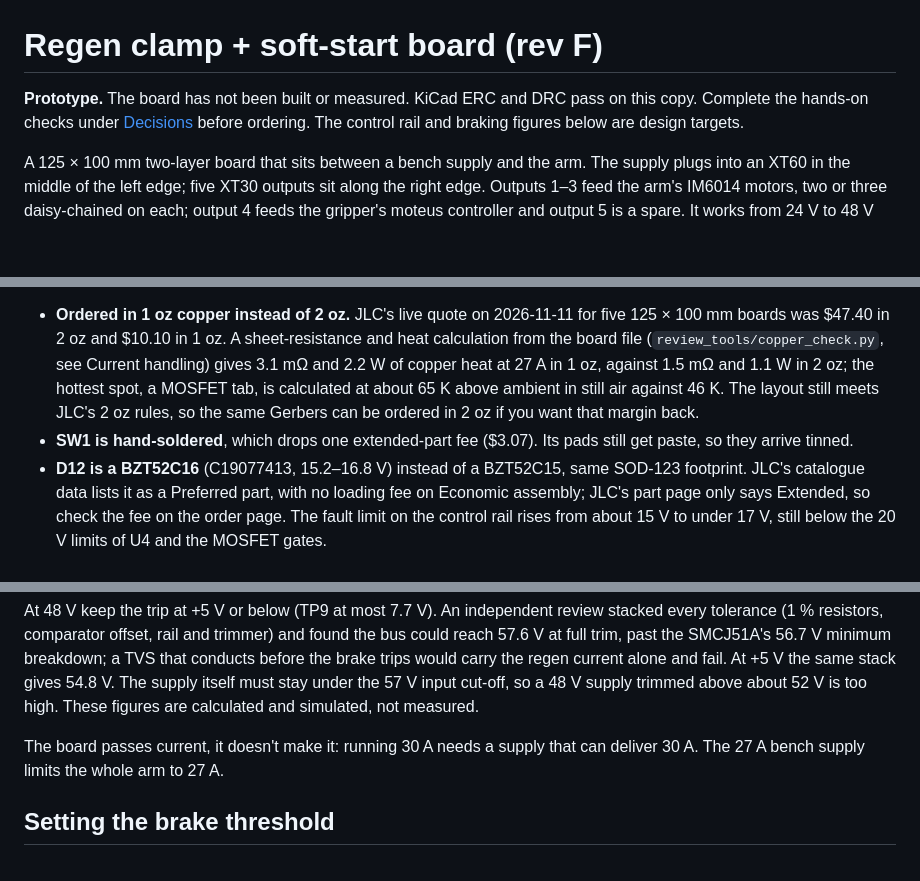
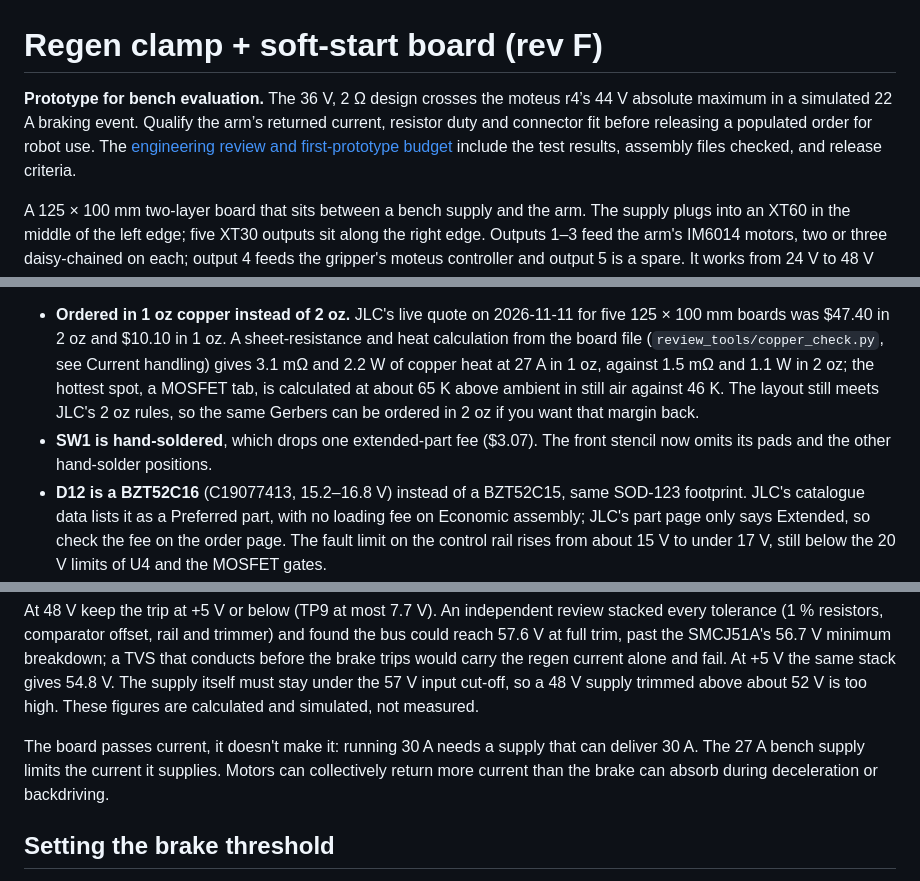
Before and after one commit to sidrk-dev/regen-clamp-board, a Markdown page: README.md, 3 parts joined by grey strips. Rendered like a GitHub page; blank space fills up the shorter version.

Commit message:
Qualify the arm braking envelope and correct the hybrid assembly stencil

```diff
--- a/README.md
+++ b/README.md
@@ -1,8 +1,6 @@
 # Regen clamp + soft-start board (rev F)
 
-**Prototype.** The board has not been built or measured. KiCad ERC and DRC pass on this copy. Complete the
-hands-on checks under [Decisions](#decisions-2026-11-07) before ordering. The control rail and braking figures
-below are design targets.
+**Prototype for bench evaluation.** The 36 V, 2 Ω design crosses the moteus r4’s 44 V absolute maximum in a simulated 22 A braking event. Qualify the arm’s returned current, resistor duty and connector fit before releasing a populated order for robot use. The [engineering review and first-prototype budget](docs/arm-manufacturing-review.md) include the test results, assembly files checked, and release criteria.
 
 A 125 × 100 mm two-layer board that sits between a bench supply and the arm.
 The supply plugs into an XT60 in the middle of the left edge; five XT30
@@ -48,7 +46,7 @@ Rev F started as a cost-down of rev E. Later rev F edits adjusted the top-layer
   against 1.5 mΩ and 1.1 W in 2 oz; the hottest spot, a MOSFET tab, is calculated at about 65 K above ambient in
   still air against 46 K. The layout still meets JLC's 2 oz rules, so the same Gerbers can be ordered in 2 oz
   if you want that margin back.
-- **SW1 is hand-soldered**, which drops one extended-part fee ($3.07). Its pads still get paste, so they arrive tinned.
+- **SW1 is hand-soldered**, which drops one extended-part fee ($3.07). The front stencil now omits its pads and the other hand-solder positions.
 - **D12 is a BZT52C16** (C19077413, 15.2–16.8 V) instead of a BZT52C15, same SOD-123 footprint. JLC's catalogue data
   lists it as a Preferred part, with no loading fee on Economic assembly; JLC's part page only says Extended, so check the
   fee on the order page. The fault limit on the control rail rises from about 15 V to under 17 V, still below the
@@ -218,7 +216,7 @@ At +5 V the same stack gives 54.8 V. The supply itself must stay under the 57 V
 trimmed above about 52 V is too high. These figures are calculated and simulated, not measured.
 
 The board passes current, it doesn't make it: running 30 A needs a supply that
-can deliver 30 A. The 27 A bench supply limits the whole arm to 27 A.
+can deliver 30 A. The 27 A bench supply limits the current it supplies. Motors can collectively return more current than the brake can absorb during deceleration or backdriving.
 
 ## Setting the brake threshold
 
```
Also changed, not shown: docs/arm-manufacturing-review.md (added, +79 -0 lines), docs/regen-current-sweep.png (added), 5 other files.
